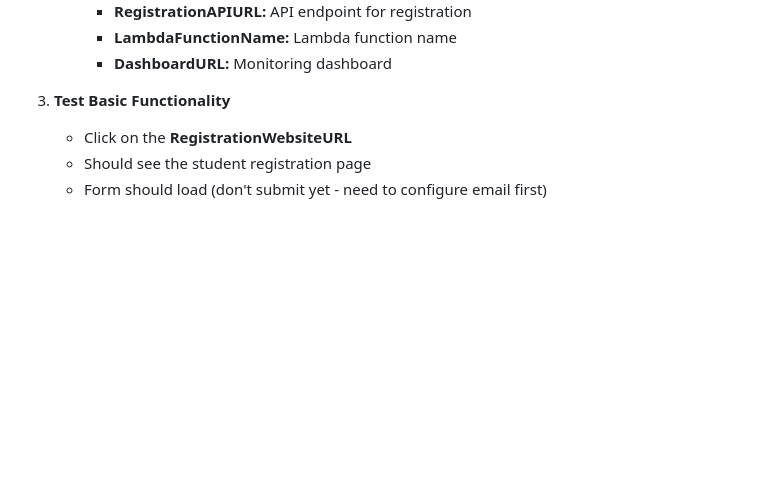
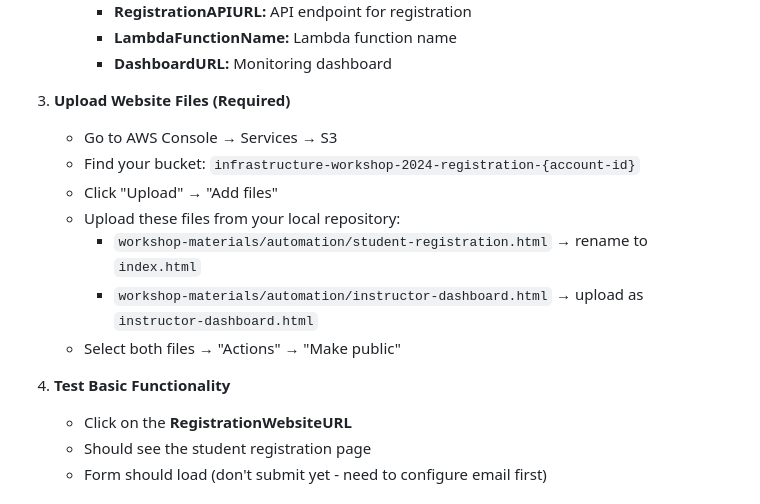
Before and after one commit to con-mac/Infrastructure_Workshop_Session, a Markdown page: workshop-materials/aws-organizations-setup.md, the part around the change. GitHub-like rendering; blank space fills up the shorter version.

Commit message:
Add manual HTML file upload instructions
- Add Step 3.5: Upload Website Files (Required)
- Clear instructions for uploading student-registration.html as index.html
- Instructions for uploading instructor-dashboard.html
- Steps to make files public in S3
- This fixes the 404 error after stack deployment

```diff
--- a/workshop-materials/aws-organizations-setup.md
+++ b/workshop-materials/aws-organizations-setup.md
@@ -284,7 +284,16 @@ Fill in the following parameters (all have defaults but should be customized):
      - **LambdaFunctionName:** Lambda function name
      - **DashboardURL:** Monitoring dashboard
 
-3. **Test Basic Functionality**
+3. **Upload Website Files (Required)**
+   - Go to AWS Console → Services → S3
+   - Find your bucket: `infrastructure-workshop-2024-registration-{account-id}`
+   - Click "Upload" → "Add files"
+   - Upload these files from your local repository:
+     - `workshop-materials/automation/student-registration.html` → rename to `index.html`
+     - `workshop-materials/automation/instructor-dashboard.html` → upload as `instructor-dashboard.html`
+   - Select both files → "Actions" → "Make public"
+
+4. **Test Basic Functionality**
    - Click on the **RegistrationWebsiteURL**
    - Should see the student registration page
    - Form should load (don't submit yet - need to configure email first)
```
